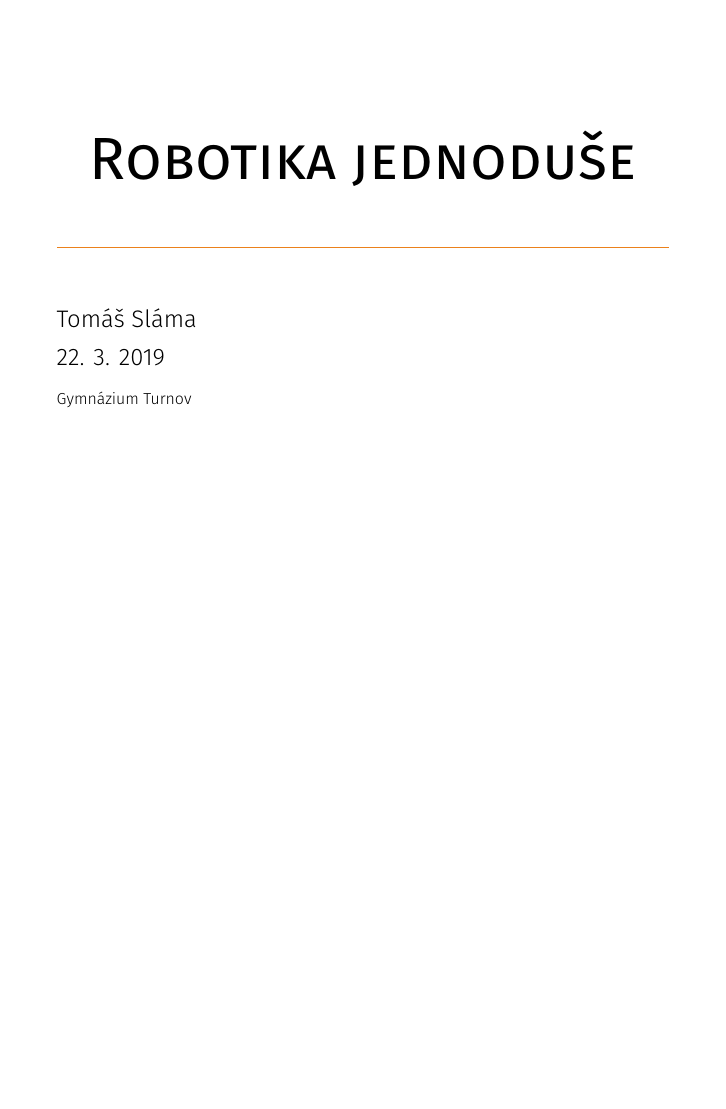
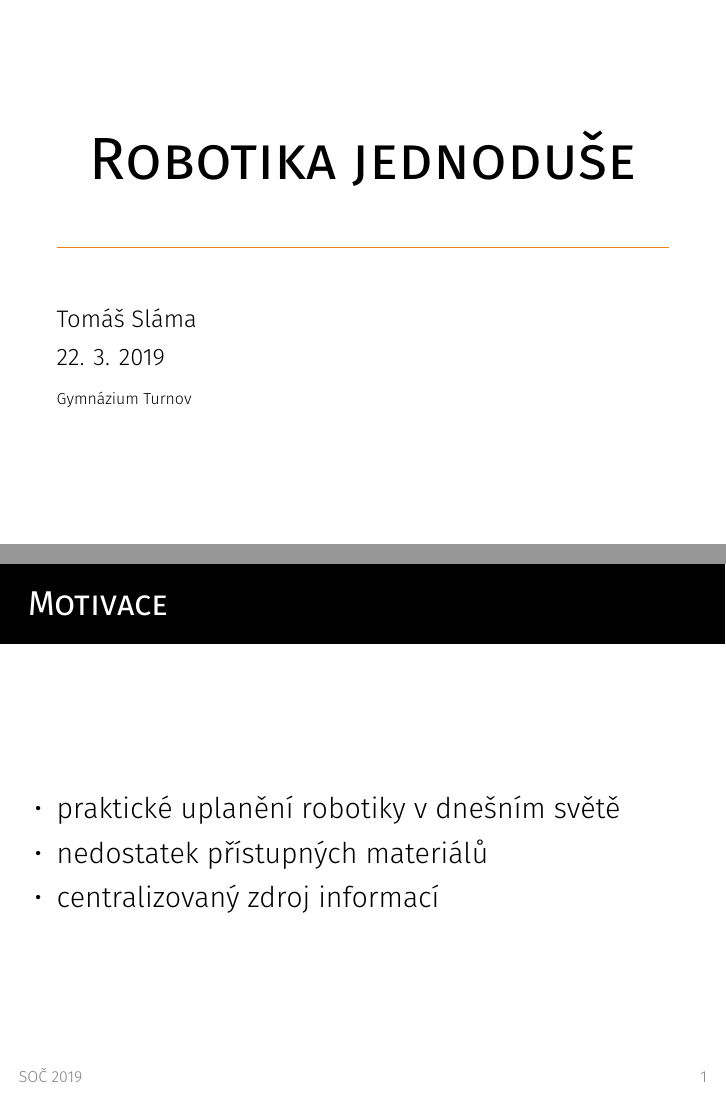
Before and after one commit to xiaoxiae/soc-presentation-2019, LaTeX slides (presentation.tex): page 1 of 2 before the commit and pages 1 and 4 of 5 after it, the two joined at a grey line, the shorter picture padded with empty space. Compiled offline with XeLaTeX.

Commit message:
add "Motivace" slide

```diff
--- a/presentation.tex
+++ b/presentation.tex
@@ -112,6 +112,13 @@
 \begin{document}
   \maketitle
 
+  \begin{frame}{Motivace}
+    \begin{itemize}
+      \item<+-> praktické uplanění robotiky v dnešním světě
+      \item<+-> nedostatek přístupných materiálů
+      \item<+-> centralizovaný zdroj informací
+    \end{itemize}
+  \end{frame}
   \appendix
 
   {\setbeamertemplate{frame footer}{}
```
